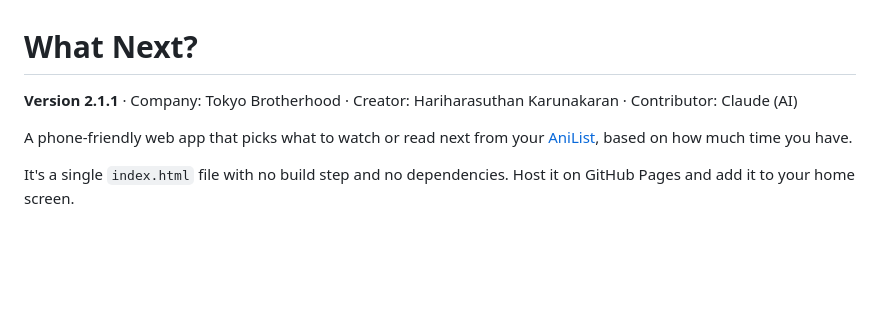
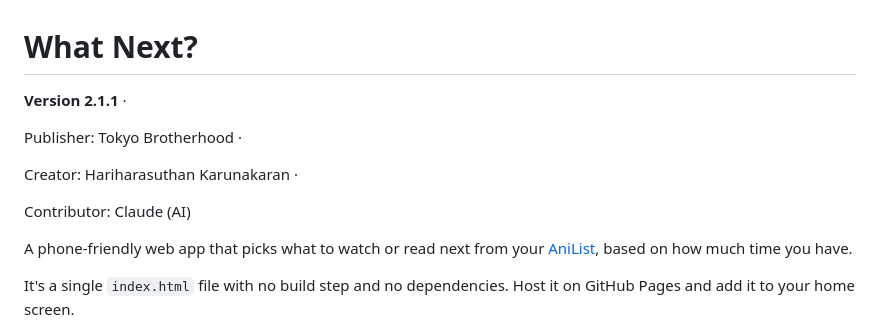
Before and after one commit to manhwa7200-lab/What-Next, a Markdown page: README.md, the part around the change. Drawn GitHub-style; blank space fills up the shorter version.

```diff
--- a/README.md
+++ b/README.md
@@ -1,6 +1,12 @@
 # What Next?
 
-**Version 2.1.1** · Company: Tokyo Brotherhood · Creator: Hariharasuthan Karunakaran · Contributor: Claude (AI)
+**Version 2.1.1** ·
+
+Publisher: Tokyo Brotherhood ·
+
+Creator: Hariharasuthan Karunakaran ·
+
+Contributor: Claude (AI)
 
 A phone-friendly web app that picks what to watch or read next from your [AniList](https://anilist.co), based on how much time you have.
 
```
